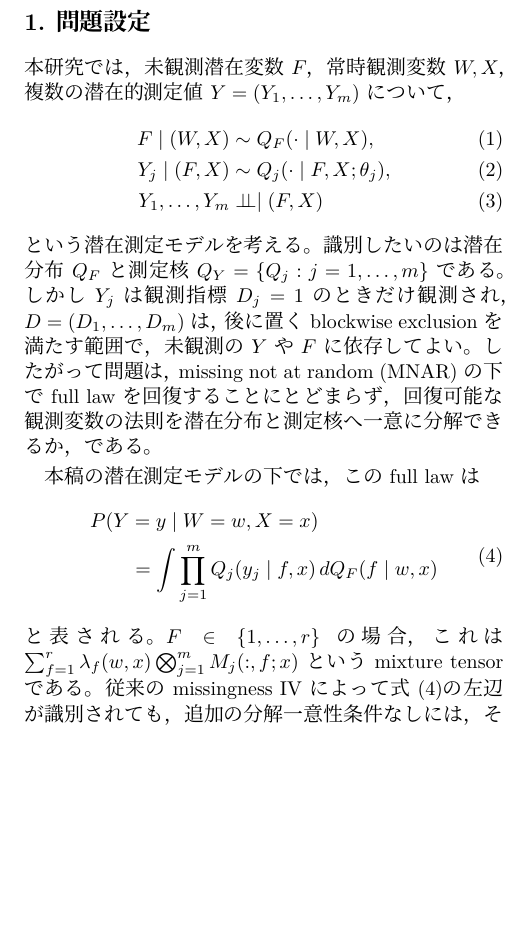
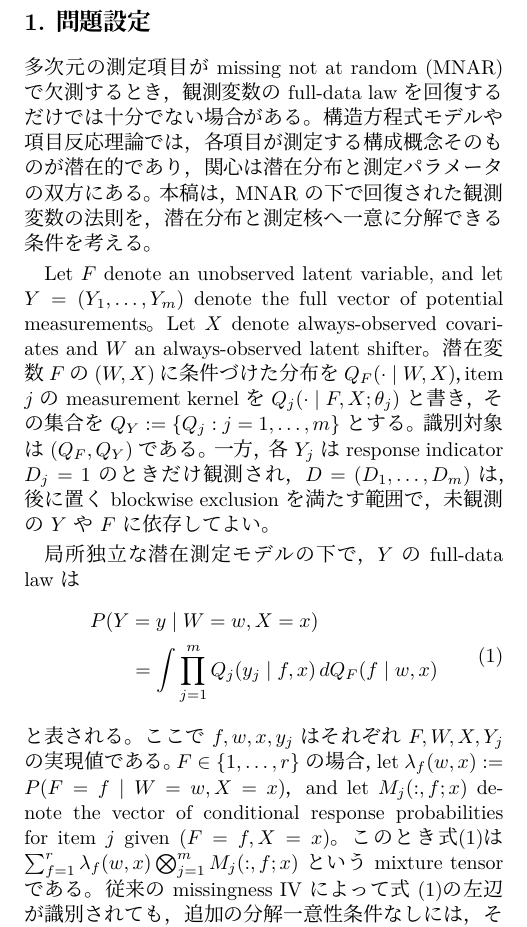
Before and after one commit to MHsamurai/missing-IV, a LaTeX paper (manuscript/中間報告提出0827/vector_missing_iv_identification_working.tex): part of one column of page 1 of 9, cut so that both start at the same text, the shorter picture padded with empty space. Compiled offline with XeLaTeX; a missing font is replaced by an installed copy or a similar font.

Commit message:
Move formal model definitions out of introduction

```diff
--- a/manuscript/中間報告提出0827/vector_missing_iv_identification_working.tex
+++ b/manuscript/中間報告提出0827/vector_missing_iv_identification_working.tex
@@ -75,22 +75,24 @@ tensor decomposition; instrumental variable
 \begin{multicols}{2}
 
 \section{問題設定}
-本研究では，未観測潜在変数$F$，常時観測変数$W,X$，複数の潜在的測定値
-$Y=(Y_1,\ldots,Y_m)$について，
-\begin{align}
-F\mid(W,X)&\sim Q_F(\cdot\mid W,X),\\
-Y_j\mid(F,X)&\sim Q_j(\cdot\mid F,X;\theta_j),\\
-Y_1,\ldots,Y_m&\indep\mid(F,X)
-\end{align}
-という潜在測定モデルを考える。識別したいのは潜在分布$Q_F$と測定核
-$Q_Y=\{Q_j:j=1,\ldots,m\}$である。しかし$Y_j$は観測指標$D_j=1$の
-ときだけ観測され，$D=(D_1,\ldots,D_m)$は，後に置くblockwise exclusionを
-満たす範囲で，未観測の$Y$や$F$に依存してよい。したがって問題は，
-missing not at random (MNAR)の下でfull lawを
-回復することにとどまらず，回復可能な観測変数の法則を潜在分布と測定核へ
-一意に分解できるか，である。
+多次元の測定項目がmissing not at random (MNAR)で欠測するとき，観測変数の
+full-data lawを回復するだけでは十分でない場合がある。構造方程式モデルや
+項目反応理論では，各項目が測定する構成概念そのものが潜在的であり，関心は
+潜在分布と測定パラメータの双方にある。本稿は，MNARの下で回復された観測変数の
+法則を，潜在分布と測定核へ一意に分解できる条件を考える。
 
-本稿の潜在測定モデルの下では，このfull lawは
+Let $F$ denote an unobserved latent variable, and let
+$Y=(Y_1,\ldots,Y_m)$ denote the full vector of potential measurements。
+Let $X$ denote always-observed covariates and $W$ an always-observed latent
+shifter。潜在変数$F$の$(W,X)$に条件づけた分布を
+$Q_F(\cdot\mid W,X)$，item $j$のmeasurement kernelを
+$Q_j(\cdot\mid F,X;\theta_j)$と書き，その集合を
+$Q_Y:=\{Q_j:j=1,\ldots,m\}$とする。識別対象は$(Q_F,Q_Y)$である。
+一方，各$Y_j$はresponse indicator $D_j=1$のときだけ観測され，
+$D=(D_1,\ldots,D_m)$は，後に置くblockwise exclusionを満たす範囲で，
+未観測の$Y$や$F$に依存してよい。
+
+局所独立な潜在測定モデルの下で，$Y$のfull-data lawは
 \begin{equation}
 \begin{aligned}
 &P(Y=y\mid W=w,X=x)\\
@@ -99,7 +101,11 @@ missing not at random (MNAR)の下でfull lawを
 \end{aligned}
 \label{eq:marginal-mixture-law}
 \end{equation}
-と表される。$F\in\{1,\ldots,r\}$の場合，これは
+と表される。ここで$f,w,x,y_j$はそれぞれ$F,W,X,Y_j$の実現値である。
+$F\in\{1,\ldots,r\}$の場合，let
+$\lambda_f(w,x):=P(F=f\mid W=w,X=x)$，and let $M_j(:,f;x)$ denote the
+vector of conditional response probabilities for item $j$ given $(F=f,X=x)$。
+このとき式\eqref{eq:marginal-mixture-law}は
 $\sum_{f=1}^r\lambda_f(w,x)\bigotimes_{j=1}^m M_j(:,f;x)$というmixture
 tensorである。従来のmissingness IVによって式
 \eqref{eq:marginal-mixture-law}の左辺が識別されても，追加の分解一意性条件なしには，
```
